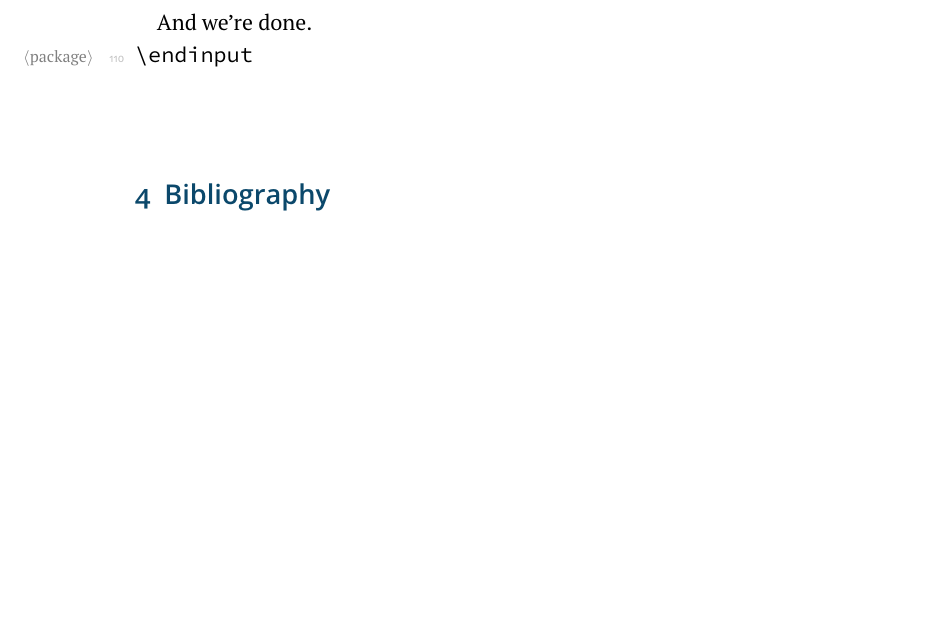
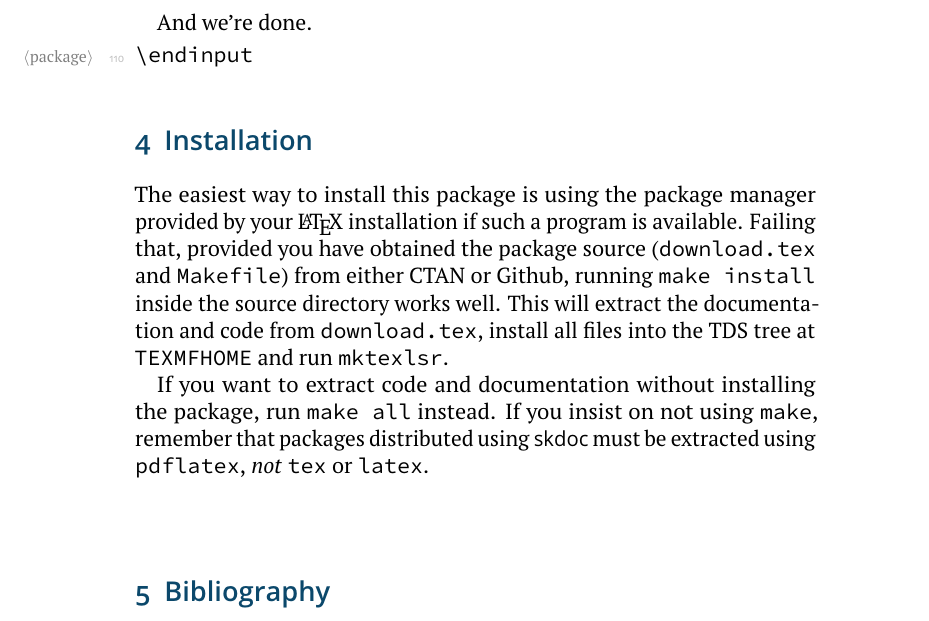
Before and after one commit to urdh/download, a LaTeX document (download.tex): part of page 10 of 10, cut so that both start at the same text, the shorter picture padded with empty space. Compiled offline with pdfLaTeX.

Commit message:
Added installation info, and install target

```diff
--- a/download.tex
+++ b/download.tex
@@ -427,6 +427,22 @@
 \end{MacroCode}
 
     \Finale
+    \section{Installation}
+    The easiest way to install this package is using the package
+    manager provided by your \LaTeX\ installation if such a program
+    is available. Failing that, provided you have obtained the package
+    source (\file{download.tex} and \file{Makefile}) from either CTAN
+    or Github, running \texttt{make install} inside the source directory
+    works well. This will extract the documentation and code from
+    \file{download.tex}, install all files into the TDS tree at
+    \texttt{TEXMFHOME} and run \texttt{mktexlsr}.
+
+    If you want to extract code and documentation without installing
+    the package, run \texttt{make all} instead. If you insist on not
+    using \texttt{make}, remember that packages distributed using
+    \pkg{skdoc} must be extracted using \texttt{pdflatex}, \emph{not}
+    \texttt{tex} or \texttt{latex}.
+
     \PrintChanges
     \PrintIndex
     \printbibliography
```
Also changed, not shown: Makefile, download.pdf, 1 other file.
